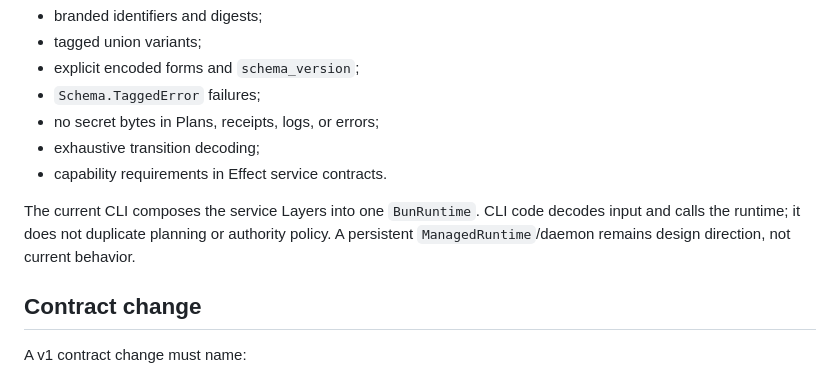
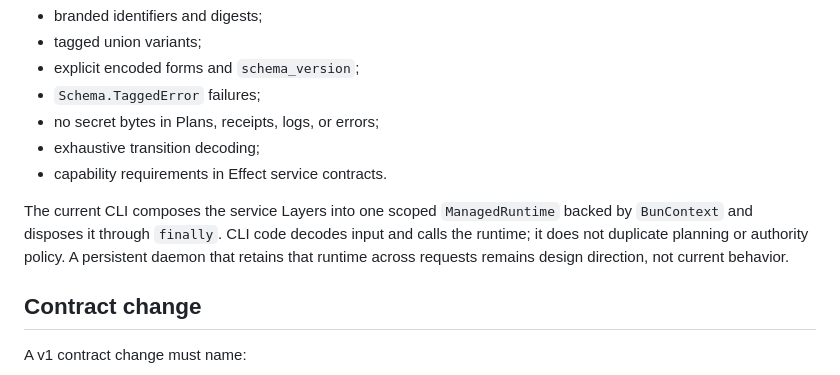
Before and after one commit to skastr0/airlock, a Markdown page: docs/contracts/plan-runtime.md, the part around the change. Rendered like a GitHub page.

Commit message:
docs: describe scoped effect runtime

```diff
--- a/docs/contracts/plan-runtime.md
+++ b/docs/contracts/plan-runtime.md
@@ -146,10 +146,11 @@ The wire/data contracts are Effect Schema values with:
 - exhaustive transition decoding;
 - capability requirements in Effect service contracts.
 
-The current CLI composes the service Layers into one `BunRuntime`. CLI code
-decodes input and calls the runtime; it does not duplicate planning or
-authority policy. A persistent `ManagedRuntime`/daemon remains design
-direction, not current behavior.
+The current CLI composes the service Layers into one scoped `ManagedRuntime`
+backed by `BunContext` and disposes it through `finally`. CLI code decodes
+input and calls the runtime; it does not duplicate planning or authority
+policy. A persistent daemon that retains that runtime across requests remains
+design direction, not current behavior.
 
 ## Contract change
 
```
Also changed, not shown: DESIGN.md (+2 -1 lines).
